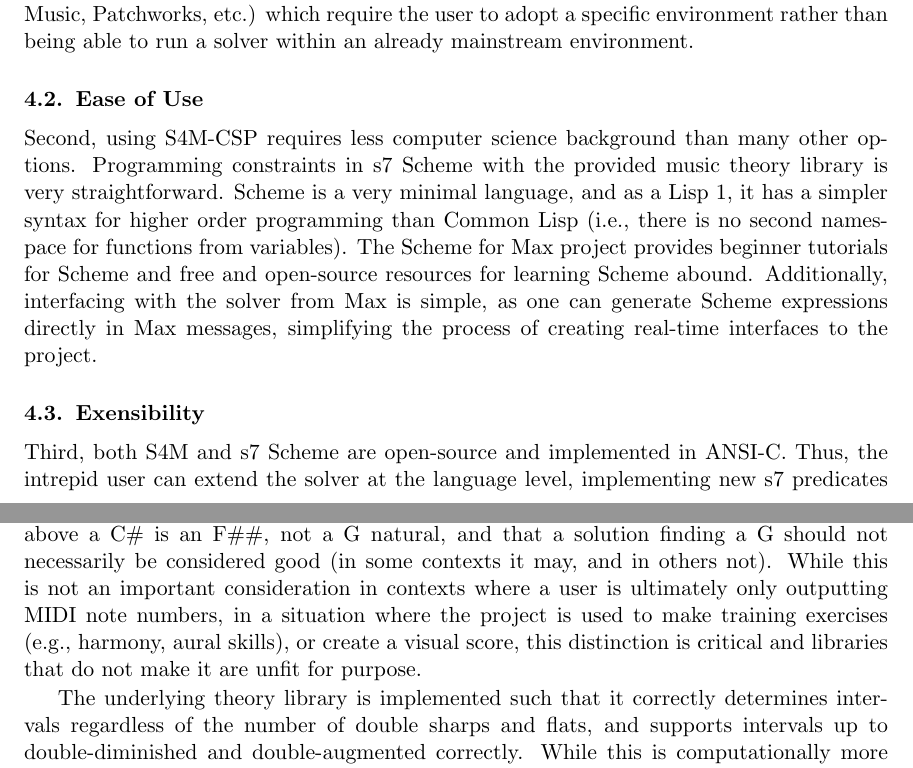
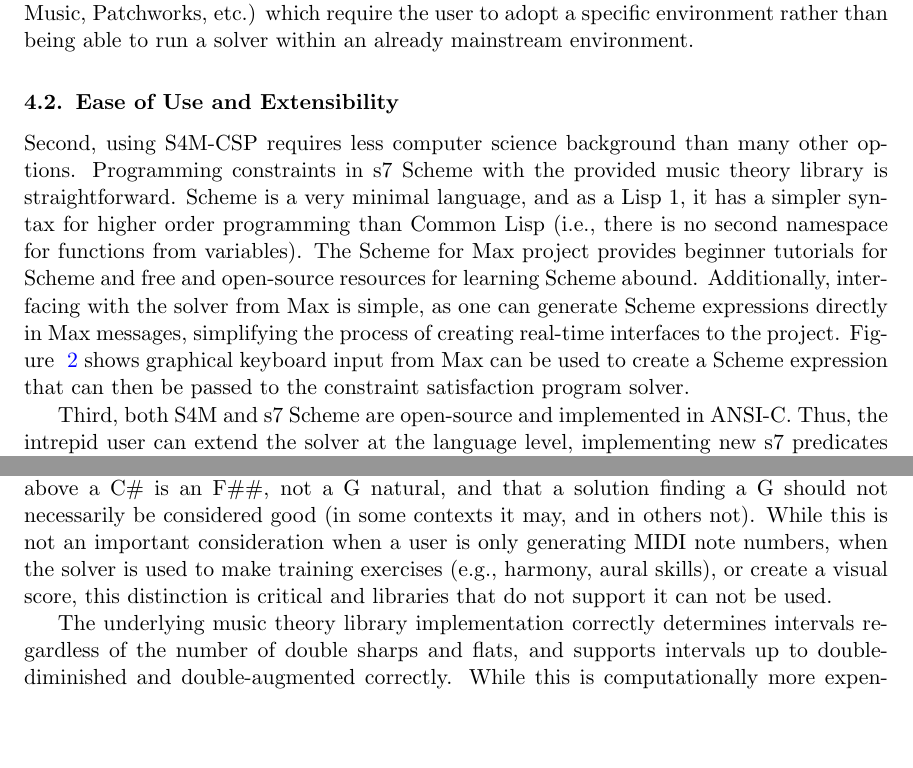
Before and after one commit to iainctduncan/csp-paper, a LaTeX paper (eaim-ictd.tex): two parts of pages 5 and 6 of 12, joined at a grey line, cut so that both start at the same text, the shorter picture padded with empty space. Compiled offline with pdfLaTeX.

Commit message:
Section 4 revised

```diff
--- a/eaim-ictd.tex
+++ b/eaim-ictd.tex
@@ -304,15 +304,15 @@ than the competing offerings (e.g., OpenMusic, Patchworks, etc.) which require t
 adopt a specific environment rather than being able to run a solver within an already mainstream
 environment.
 
-\subsection{Ease of Use}
+\subsection{Ease of Use and Extensibility}
 Second, using S4M-CSP requires less computer science background than many other options.
-Programming constraints in s7 Scheme with the provided music theory library is very straightforward.
+Programming constraints in s7 Scheme with the provided music theory library is straightforward.
 Scheme is a very minimal language, and as a Lisp 1, it has a simpler syntax for higher order
 programming than Common Lisp (i.e., there is no second namespace for functions from variables).
 The Scheme for Max project provides beginner tutorials for Scheme and free and open-source
 resources for learning Scheme abound. Additionally, interfacing with the solver from Max
 is simple, as one can generate Scheme expressions directly in Max messages, simplifying the
-process of creating real-time interfaces to the project.
+process of creating real-time interfaces to the project. Figure ~\ref{fig:patch-2} shows graphical keyboard input from Max can be used to create a Scheme expression that can then be passed to the constraint satisfaction program solver.
 
 
 %\begin{figure}[sexp]
@@ -331,7 +331,7 @@ process of creating real-time interfaces to the project.
 \end{figure}
 
 
-\subsection{Exensibility}
+% \subsection{Exensibility}
 Third, both S4M and s7 Scheme are open-source and implemented in ANSI-C.
 Thus, the intrepid user can extend the solver at the language level, implementing
 new s7 predicates in C where performance optimizations warrant this.
@@ -346,6 +341,0 @@ good enough. That is to say, the theory library understands that an augmented-fo
-above a C\# is an F\#\#, not a G natural, and that a solution finding a G should not necessarily be
-considered good (in some contexts it may, and in others not).
-While this is not an important consideration in contexts
-where a user is ultimately only outputting MIDI note numbers, in a situation where the project
-is used to make training exercises (e.g., harmony, aural skills), or create a visual score,
-this distinction is critical and libraries that do not make it are unfit for purpose.
@@ -352,5 +347,12 @@ this distinction is critical and libraries that do not make it are unfit for pur
+augmented-fourth above a C\# is an F\#\#, not a G natural, and that a
+solution finding a G should not necessarily be considered good (in
+some contexts it may, and in others not).  While this is not an
+important consideration when a user is only generating MIDI note
+numbers, when the solver is used to make training exercises (e.g.,
+harmony, aural skills), or create a visual score, this distinction is
+critical and libraries that do not support it can not be used.
 
-The underlying theory library is implemented such that it correctly determines
+The underlying music theory library implementation correctly determines
 intervals regardless of the number of double sharps and flats, and supports intervals
 up to double-diminished and double-augmented correctly. While this is computationally
 more expensive than more naive matching, the library uses aggressive caching
```
Also changed, not shown: eaim-ictd.tex (9 more changed lines).
